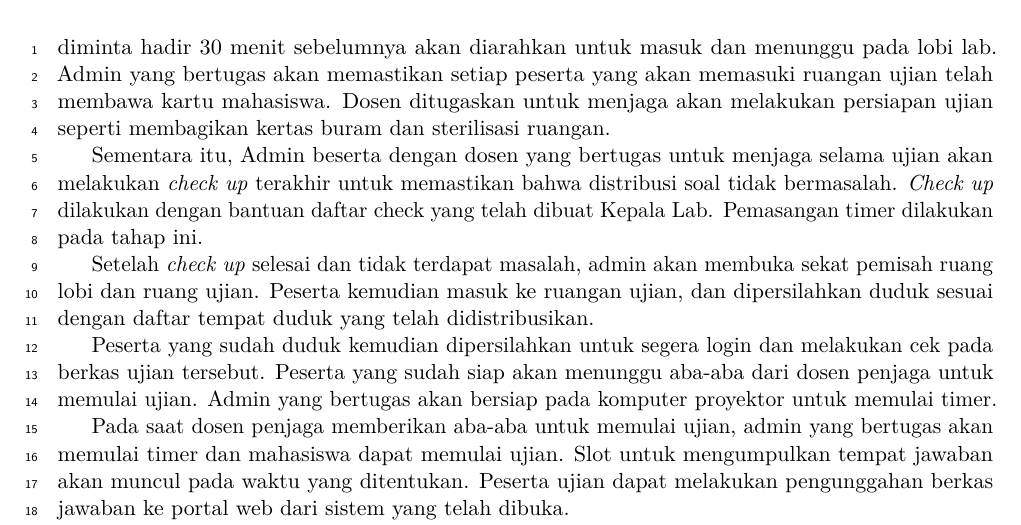
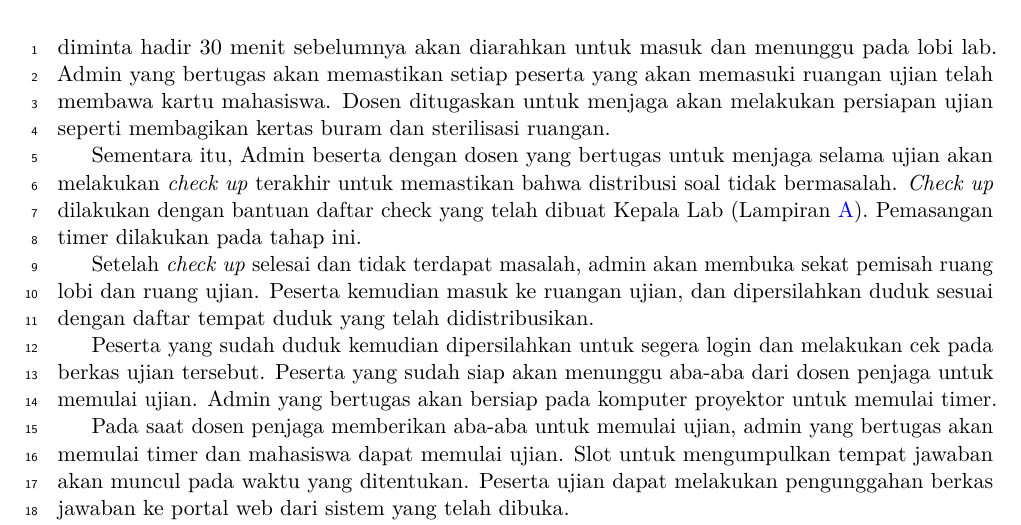
Before and after one commit to chez14/undergrad-thesis, a LaTeX thesis (skripsi.tex, which reads Bab/bab3.tex): part of page 23 of 110, cut so that both start at the same text. Compiled offline with pdfLaTeX.

Commit message:
add ref to attachment

```diff
--- a/Bab/bab3.tex
+++ b/Bab/bab3.tex
@@ -98,7 +98,8 @@
         Sementara itu, Admin beserta dengan dosen yang bertugas untuk menjaga
         selama ujian akan melakukan \textit{check up} terakhir untuk memastikan
         bahwa distribusi soal tidak bermasalah. \textit{Check up} dilakukan
-        dengan bantuan daftar check yang telah dibuat Kepala Lab. Pemasangan
+        dengan bantuan daftar check yang telah dibuat Kepala Lab (Lampiran
+        \ref{lamp:A}). Pemasangan
         timer dilakukan pada tahap ini.
 
         % Admin memasukan mahasiswa pada ruang ujian
```
